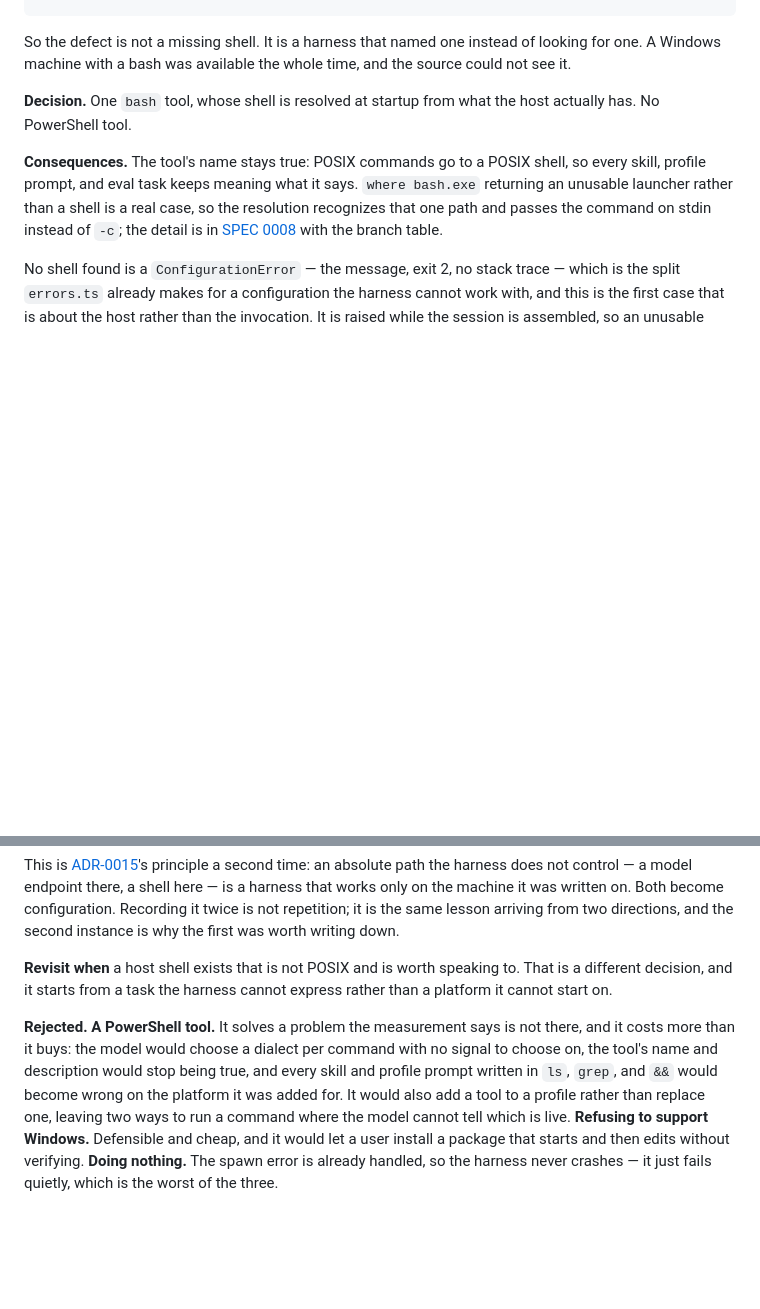
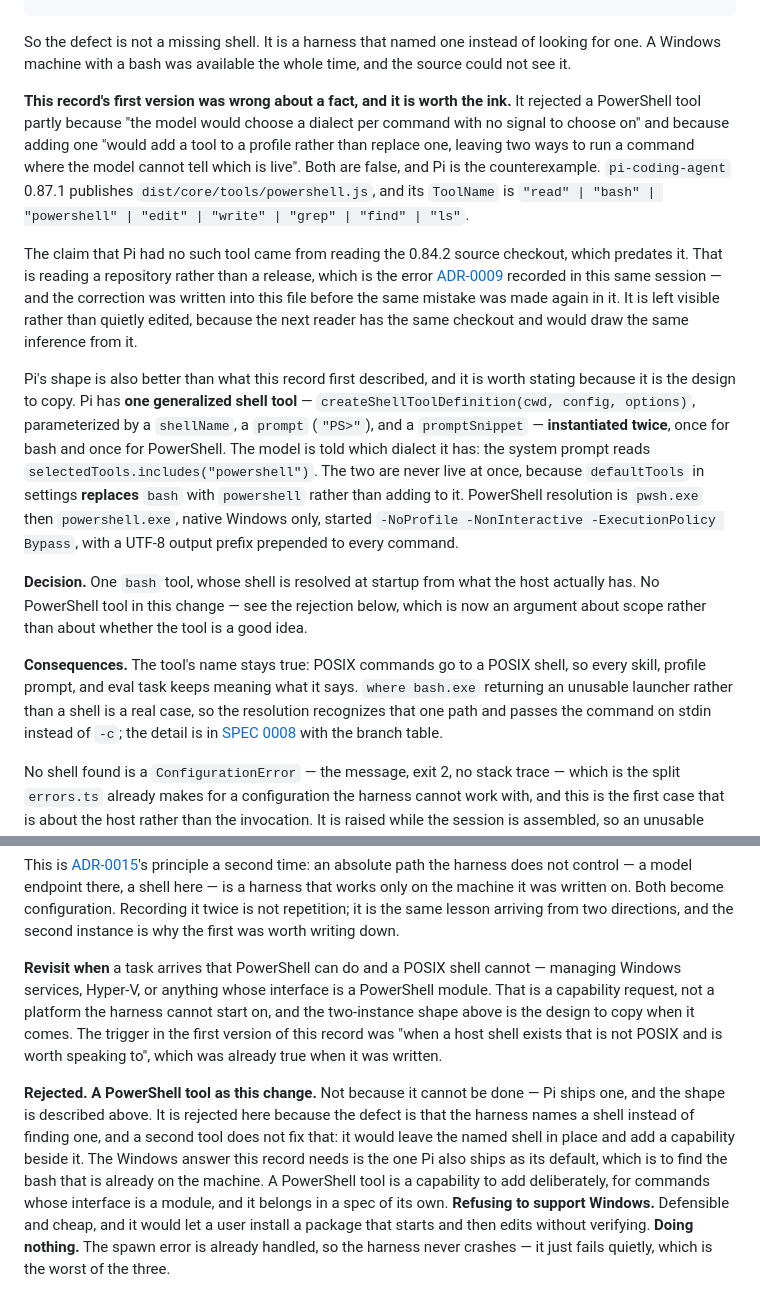
Before and after one commit to yageabu/k9999-agent-harness, a Markdown page: docs/decisions.md, 2 parts joined by grey strips. Rendered like a GitHub page; blank space fills up the shorter version.

Commit message:
Correct ADR-0016, which was argued from a checkout instead of a release
ADR-0016 rejected a PowerShell tool partly because "the model would choose a
dialect per command with no signal to choose on" and because adding one "would
add a tool to a profile rather than replace one, leaving two ways to run a
command where the model cannot tell which is live". Both are false.

pi-coding-agent 0.87.1 publishes dist/core/tools/powershell.js, and its
ToolName is "read" | "bash" | "powershell" | "edit" | "write" | "grep" | "find"
| "ls". Pi has one generalized shell tool — createShellToolDefinition(cwd,
config, options), parameterized by a shellName, a prompt ("PS>"), and a
promptSnippet — instantiated twice. The model is told which dialect it has:
system-prompt.js reads selectedTools.includes("powershell"). The two are never
live at once, because defaultTools in settings replaces bash with powershell
rather than adding to it.

So the signal exists and the replacement exists. The claim that Pi had no such
tool came from reading the 0.84.2 source checkout, which predates it — reading a
repository rather than a release, which is the error ADR-0009 recorded earlier
in this same session, whose correction was written into decisions.md before the
same mistake was made again in it. It is left visible rather than quietly
edited, because the next reader has the same checkout and would infer the same
thing from it.

The decision stands and its reasoning is replaced. Resolving the shell is still
the right fix: a second tool does not repair "the harness named a shell instead
of finding one", and Pi ships the resolution as its Windows default too. What
changes is why a PowerShell tool is out of scope — scope, not impossibility —
and the revisit trigger, which was "when a host shell exists that is not POSIX
and is worth speaking to". That was already true when it was written; it is now
a task PowerShell can do that a POSIX shell cannot.

SPEC 0008's out-of-scope entry said the same false thing and is corrected to
match, pointing at ADR-0016 for the shape to copy when the capability is added.

Also fixes a broken anchor: the ADR-0009 link pointed at a title that record
does not have. Every ADR cross-reference is now checked against the headings.

Verified: npm run check (135 tests), all ADR anchors resolve, and no remaining
text argues against a PowerShell tool on the grounds that Pi lacks one.

```diff
--- a/docs/decisions.md
+++ b/docs/decisions.md
@@ -328,7 +328,13 @@ HELLO_FROM_WSL_Linux
 
 So the defect is not a missing shell. It is a harness that named one instead of looking for one. A Windows machine with a bash was available the whole time, and the source could not see it.
 
-**Decision.** One `bash` tool, whose shell is resolved at startup from what the host actually has. No PowerShell tool.
+**This record's first version was wrong about a fact, and it is worth the ink.** It rejected a PowerShell tool partly because "the model would choose a dialect per command with no signal to choose on" and because adding one "would add a tool to a profile rather than replace one, leaving two ways to run a command where the model cannot tell which is live". Both are false, and Pi is the counterexample. `pi-coding-agent` 0.87.1 publishes `dist/core/tools/powershell.js`, and its `ToolName` is `"read" | "bash" | "powershell" | "edit" | "write" | "grep" | "find" | "ls"`.
+
+The claim that Pi had no such tool came from reading the 0.84.2 source checkout, which predates it. That is reading a repository rather than a release, which is the error [ADR-0009](#0009--the-core-never-blocks-on-a-human) recorded in this same session — and the correction was written into this file before the same mistake was made again in it. It is left visible rather than quietly edited, because the next reader has the same checkout and would draw the same inference from it.
+
+Pi's shape is also better than what this record first described, and it is worth stating because it is the design to copy. Pi has **one generalized shell tool** — `createShellToolDefinition(cwd, config, options)`, parameterized by a `shellName`, a `prompt` (`"PS>"`), and a `promptSnippet` — **instantiated twice**, once for bash and once for PowerShell. The model is told which dialect it has: the system prompt reads `selectedTools.includes("powershell")`. The two are never live at once, because `defaultTools` in settings **replaces** `bash` with `powershell` rather than adding to it. PowerShell resolution is `pwsh.exe` then `powershell.exe`, native Windows only, started `-NoProfile -NonInteractive -ExecutionPolicy Bypass`, with a UTF-8 output prefix prepended to every command.
+
+**Decision.** One `bash` tool, whose shell is resolved at startup from what the host actually has. No PowerShell tool in this change — see the rejection below, which is now an argument about scope rather than about whether the tool is a good idea.
 
 **Consequences.** The tool's name stays true: POSIX commands go to a POSIX shell, so every skill, profile prompt, and eval task keeps meaning what it says. `where bash.exe` returning an unusable launcher rather than a shell is a real case, so the resolution recognizes that one path and passes the command on stdin instead of `-c`; the detail is in [SPEC 0008](specs/0008-shell-portability.md) with the branch table.
 
@@ -336,6 +342,6 @@ No shell found is a `ConfigurationError` — the message, exit 2, no stack trace
 
 This is [ADR-0015](#0015--borrow-the-observer-draw-only-what-the-wire-does-not-carry)'s principle a second time: an absolute path the harness does not control — a model endpoint there, a shell here — is a harness that works only on the machine it was written on. Both become configuration. Recording it twice is not repetition; it is the same lesson arriving from two directions, and the second instance is why the first was worth writing down.
 
-**Revisit when** a host shell exists that is not POSIX and is worth speaking to. That is a different decision, and it starts from a task the harness cannot express rather than a platform it cannot start on.
+**Revisit when** a task arrives that PowerShell can do and a POSIX shell cannot — managing Windows services, Hyper-V, or anything whose interface is a PowerShell module. That is a capability request, not a platform the harness cannot start on, and the two-instance shape above is the design to copy when it comes. The trigger in the first version of this record was "when a host shell exists that is not POSIX and is worth speaking to", which was already true when it was written.
 
-**Rejected.** **A PowerShell tool.** It solves a problem the measurement says is not there, and it costs more than it buys: the model would choose a dialect per command with no signal to choose on, the tool's name and description would stop being true, and every skill and profile prompt written in `ls`, `grep`, and `&&` would become wrong on the platform it was added for. It would also add a tool to a profile rather than replace one, leaving two ways to run a command where the model cannot tell which is live. **Refusing to support Windows.** Defensible and cheap, and it would let a user install a package that starts and then edits without verifying. **Doing nothing.** The spawn error is already handled, so the harness never crashes — it just fails quietly, which is the worst of the three.
+**Rejected.** **A PowerShell tool as this change.** Not because it cannot be done — Pi ships one, and the shape is described above. It is rejected here because the defect is that the harness names a shell instead of finding one, and a second tool does not fix that: it would leave the named shell in place and add a capability beside it. The Windows answer this record needs is the one Pi also ships as its default, which is to find the bash that is already on the machine. A PowerShell tool is a capability to add deliberately, for commands whose interface is a module, and it belongs in a spec of its own. **Refusing to support Windows.** Defensible and cheap, and it would let a user install a package that starts and then edits without verifying. **Doing nothing.** The spawn error is already handled, so the harness never crashes — it just fails quietly, which is the worst of the three.
```
Also changed, not shown: docs/specs/0008-shell-portability.md (+1 -1 lines).
